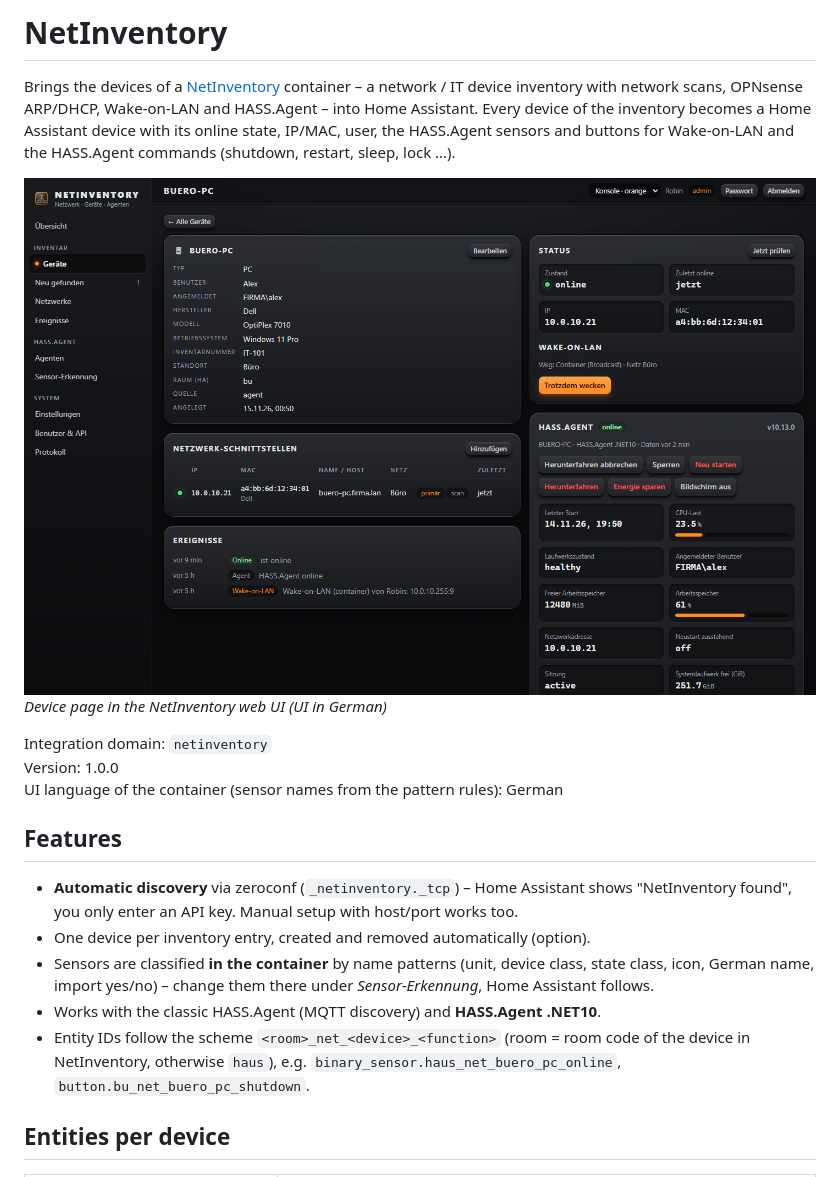
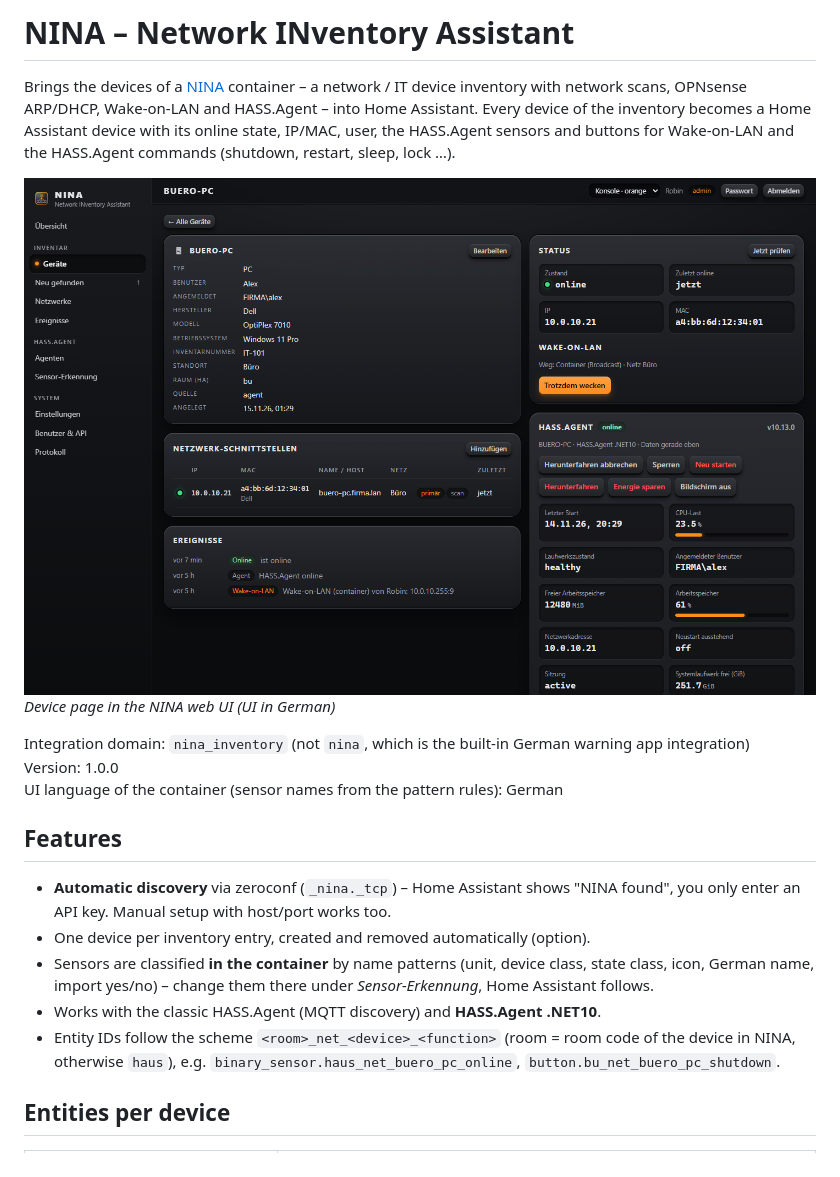
Before and after one commit to SysriX/nina_ha_integration, a Markdown page: README.md, the part around one of its changes. GitHub-like rendering; pictures changed too: docs/images/preview.png.

Commit message:
Rename to NINA (domain nina_inventory, zeroconf _nina._tcp)

```diff
--- a/README.md
+++ b/README.md
@@ -1,21 +1,21 @@
-# NetInventory
+# NINA – Network INventory Assistant
 
-Brings the devices of a [NetInventory](https://github.com/SysriX/netinventory_unraid) container – a network / IT device inventory with network scans, OPNsense ARP/DHCP, Wake-on-LAN and HASS.Agent – into Home Assistant. Every device of the inventory becomes a Home Assistant device with its online state, IP/MAC, user, the HASS.Agent sensors and buttons for Wake-on-LAN and the HASS.Agent commands (shutdown, restart, sleep, lock …).
+Brings the devices of a [NINA](https://github.com/SysriX/nina_unraid) container – a network / IT device inventory with network scans, OPNsense ARP/DHCP, Wake-on-LAN and HASS.Agent – into Home Assistant. Every device of the inventory becomes a Home Assistant device with its online state, IP/MAC, user, the HASS.Agent sensors and buttons for Wake-on-LAN and the HASS.Agent commands (shutdown, restart, sleep, lock …).
 
-![NetInventory preview](docs/images/preview.png)
-*Device page in the NetInventory web UI (UI in German)*
+![NINA preview](docs/images/preview.png)
+*Device page in the NINA web UI (UI in German)*
 
-Integration domain: `netinventory`
+Integration domain: `nina_inventory` (not `nina`, which is the built-in German warning app integration)
 Version: 1.0.0
 UI language of the container (sensor names from the pattern rules): German
 
 ## Features
 
-- **Automatic discovery** via zeroconf (`_netinventory._tcp`) – Home Assistant shows "NetInventory found", you only enter an API key. Manual setup with host/port works too.
+- **Automatic discovery** via zeroconf (`_nina._tcp`) – Home Assistant shows "NINA found", you only enter an API key. Manual setup with host/port works too.
 - One device per inventory entry, created and removed automatically (option).
 - Sensors are classified **in the container** by name patterns (unit, device class, state class, icon, German name, import yes/no) – change them there under *Sensor-Erkennung*, Home Assistant follows.
 - Works with the classic HASS.Agent (MQTT discovery) and **HASS.Agent .NET10**.
-- Entity IDs follow the scheme `<room>_net_<device>_<function>` (room = room code of the device in NetInventory, otherwise `haus`), e.g. `binary_sensor.haus_net_buero_pc_online`, `button.bu_net_buero_pc_shutdown`.
+- Entity IDs follow the scheme `<room>_net_<device>_<function>` (room = room code of the device in NINA, otherwise `haus`), e.g. `binary_sensor.haus_net_buero_pc_online`, `button.bu_net_buero_pc_shutdown`.
 
 ## Entities per device
 
```
Also changed, not shown: other parts of README.md (+11 -11 lines), 29 other files.
